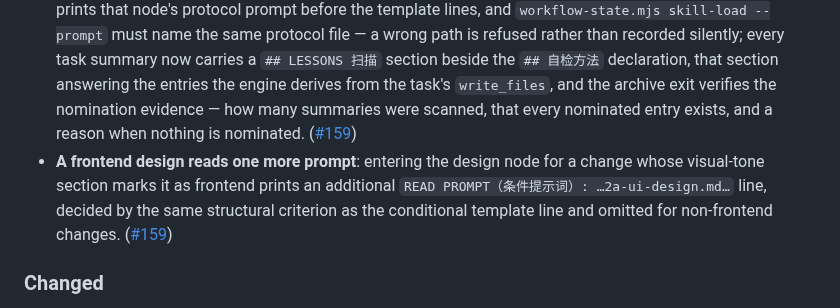
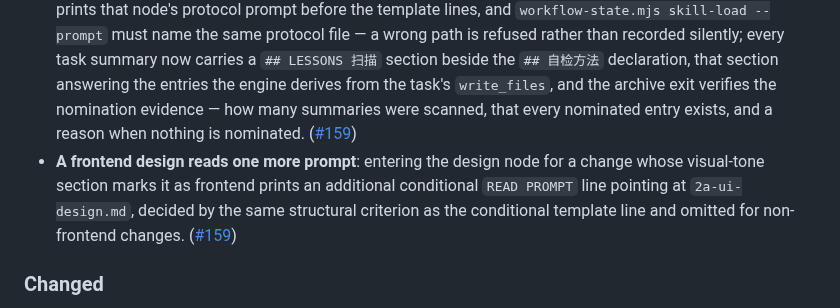
Before and after one commit to baobaolaodie/flow-comet, a Markdown page: CHANGELOG.md, the part around the change. Rendered like a GitHub page.

Commit message:
docs(changelog): keep the English entry free of Chinese labels

```diff
--- a/CHANGELOG.md
+++ b/CHANGELOG.md
@@ -16,7 +16,7 @@ Format follows [Keep a Changelog](https://keepachangelog.com/en/1.1.0/); version
 
 - **Workflow artifacts are now checked against the templates they come from**: each node names the templates it reads, and the exit compares the artifact's heading forms, section order, empty sections and copied-through placeholders against the upstream template plus this repository's registered additions — a first failure points at the template while a repeat names the missing sections, a missing template says so explicitly instead of passing silently, and the project-level documents travel the same path. The recorded baseline follows the new coverage — 350 scenarios and 95 items in the system test suite. ([#159](https://github.com/baobaolaodie/flow-comet/pull/159))
 - **Two requirements that used to rely on the node books are now checked by the engine**: entering a node prints that node's protocol prompt before the template lines, and `workflow-state.mjs skill-load --prompt` must name the same protocol file — a wrong path is refused rather than recorded silently; every task summary now carries a `## LESSONS 扫描` section beside the `## 自检方法` declaration, that section answering the entries the engine derives from the task's `write_files`, and the archive exit verifies the nomination evidence — how many summaries were scanned, that every nominated entry exists, and a reason when nothing is nominated. ([#159](https://github.com/baobaolaodie/flow-comet/pull/159))
-- **A frontend design reads one more prompt**: entering the design node for a change whose visual-tone section marks it as frontend prints an additional `READ PROMPT（条件提示词）: …2a-ui-design.md…` line, decided by the same structural criterion as the conditional template line and omitted for non-frontend changes. ([#159](https://github.com/baobaolaodie/flow-comet/pull/159))
+- **A frontend design reads one more prompt**: entering the design node for a change whose visual-tone section marks it as frontend prints an additional conditional `READ PROMPT` line pointing at `2a-ui-design.md`, decided by the same structural criterion as the conditional template line and omitted for non-frontend changes. ([#159](https://github.com/baobaolaodie/flow-comet/pull/159))
 
 ### Changed
 
```
